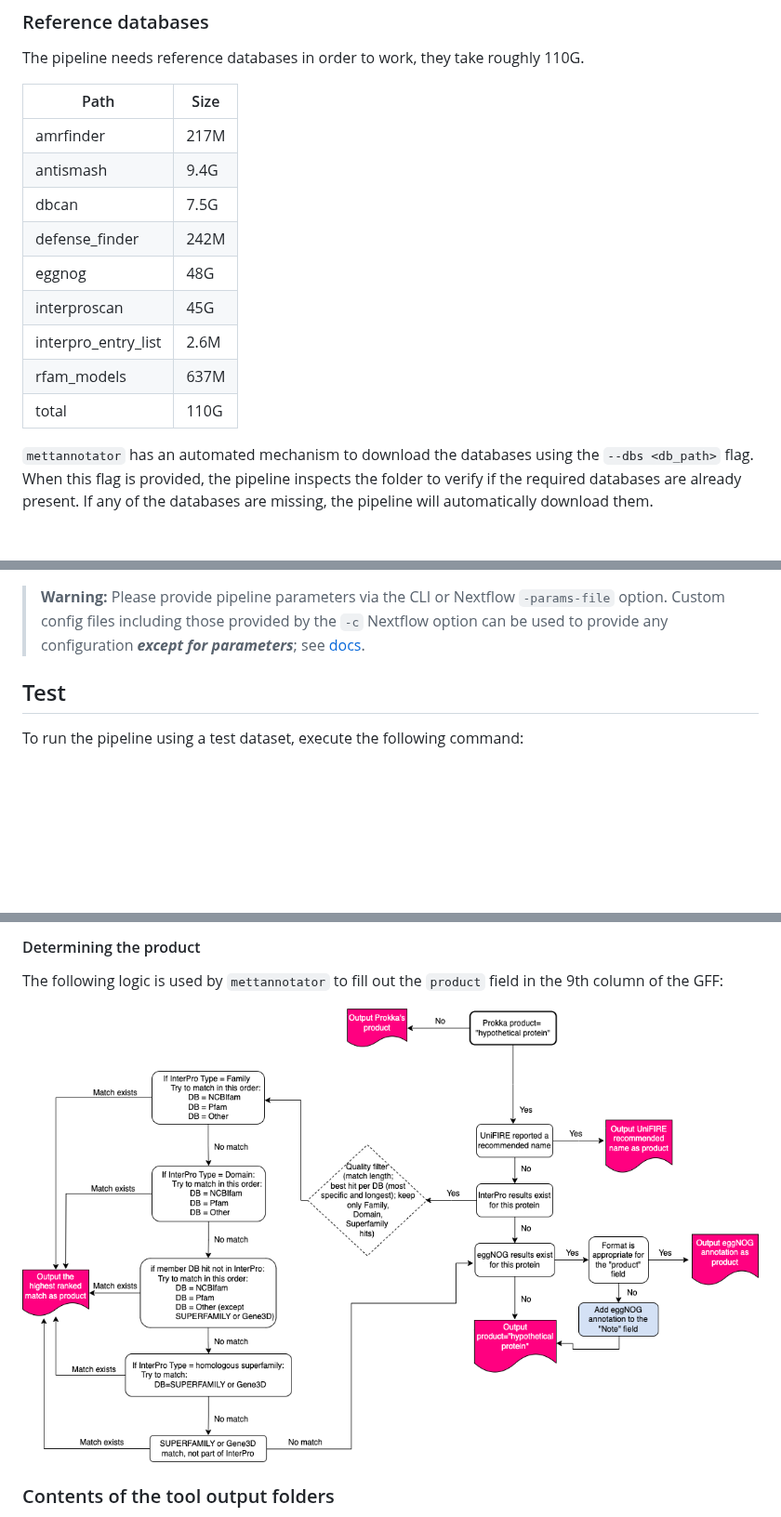
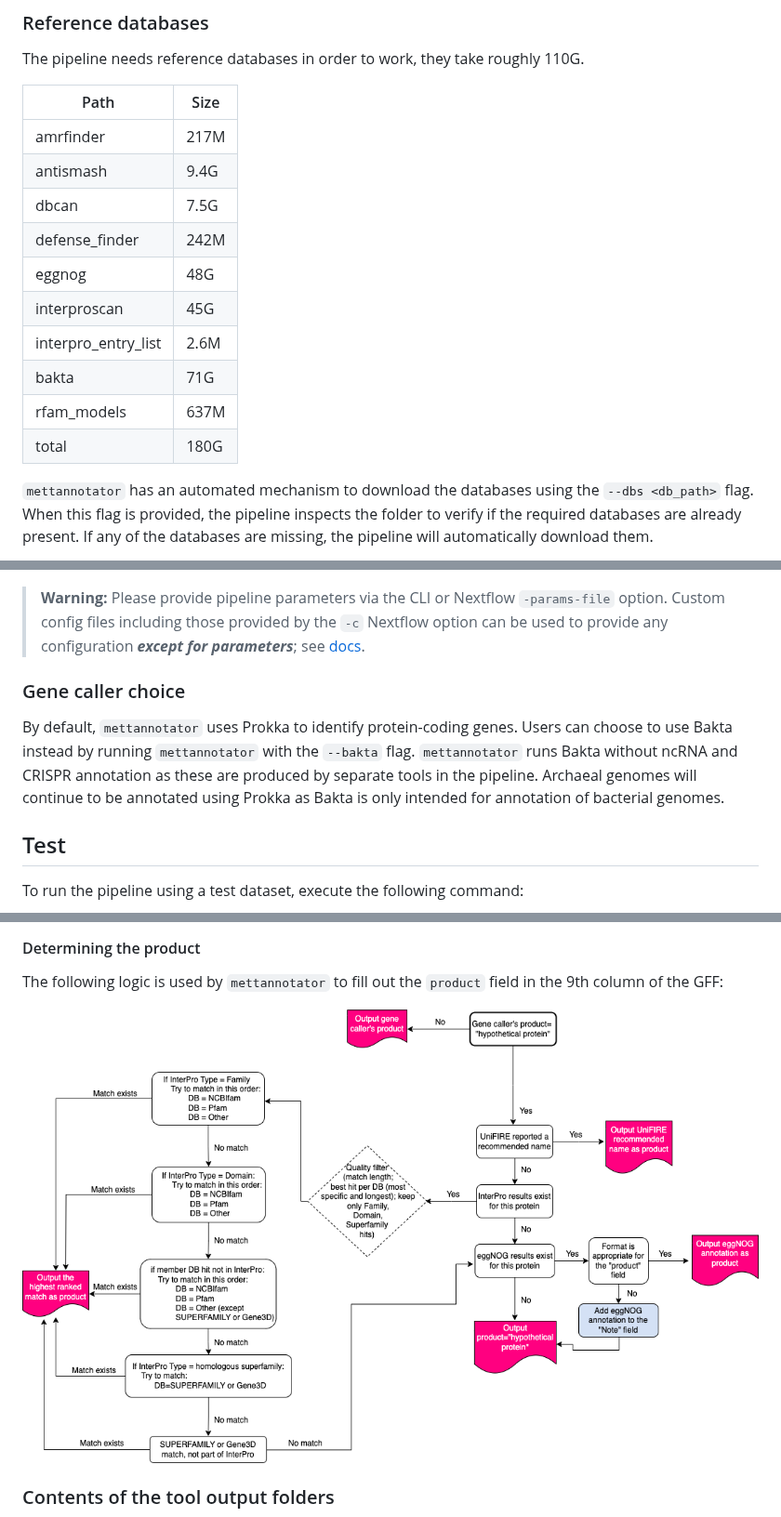
Before and after one commit to EBI-Metagenomics/mettannotator, a Markdown page: README.md, 3 parts joined by grey strips. Shown at 93% size. Drawn GitHub-style; pictures changed too: media/mettannotator-product.png; blank space fills up the shorter version.

```diff
--- a/README.md
+++ b/README.md
@@ -76,7 +78,7 @@ Although it's possible to run the pipeline on a personal computer, due to the co
 The pipeline needs reference databases in order to work, they take roughly 110G.
 
 | Path                | Size |
-| ------------------- | ---- |
+|---------------------|------|
 | amrfinder           | 217M |
 | antismash           | 9.4G |
 | dbcan               | 7.5G |
@@ -84,8 +86,9 @@ The pipeline needs reference databases in order to work, they take roughly 110G.
 | eggnog              | 48G  |
 | interproscan        | 45G  |
 | interpro_entry_list | 2.6M |
+| bakta               | 71G  |
 | rfam_models         | 637M |
-| total               | 110G |
+| total               | 180G |
 
 `mettannotator` has an automated mechanism to download the databases using the `--dbs <db_path>` flag. When this flag is provided, the pipeline inspects the folder to verify if the required databases are already present. If any of the databases are missing, the pipeline will automatically download them.
 
@@ -200,6 +206,12 @@ nextflow run ebi-metagenomics/mettannotator \
 > Please provide pipeline parameters via the CLI or Nextflow `-params-file` option. Custom config files including those
 > provided by the `-c` Nextflow option can be used to provide any configuration _**except for parameters**_;
 > see [docs](https://nf-co.re/usage/configuration#custom-configuration-files).
+
+### Gene caller choice
+By default, `mettannotator` uses Prokka to identify protein-coding genes. Users can choose to use Bakta instead by
+running `mettannotator` with the `--bakta` flag. `mettannotator` runs Bakta without ncRNA and CRISPR
+annotation as these are produced by separate tools in the pipeline. Archaeal genomes will continue to be annotated using
+Prokka as Bakta is only intended for annotation of bacterial genomes.
 
 <a name="test"></a>
 
```
Also changed, not shown: other parts of README.md (+29 -24 lines), CITATIONS.md (+4 -0 lines), media/mettannotator-schema.png.
